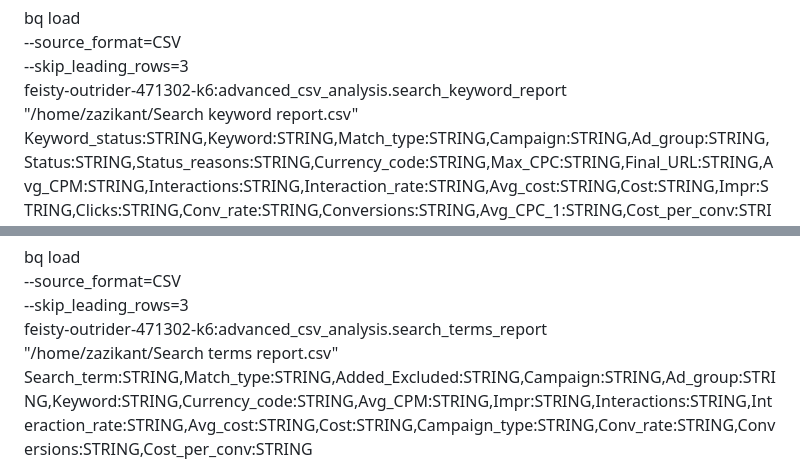
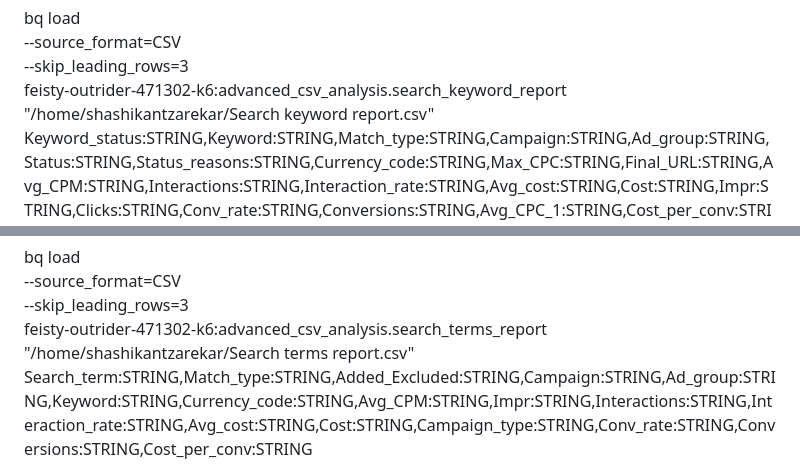
Before and after one commit to zazikant/All-Automation-Scripts, a Markdown page: Google Ads Report Big Query/Query.md, 2 parts joined by grey strips. GitHub-like rendering.

```diff
--- a/Google Ads Report Big Query/Query.md
+++ b/Google Ads Report Big Query/Query.md
@@ -8,7 +8,7 @@ bq load \
     --source_format=CSV \
     --skip_leading_rows=3 \
     feisty-outrider-471302-k6:advanced_csv_analysis.search_keyword_report \
-    "/home/zazikant/Search keyword report.csv" \
+    "/home/shashikantzarekar/Search keyword report.csv" \
     Keyword_status:STRING,Keyword:STRING,Match_type:STRING,Campaign:STRING,Ad_group:STRING,Status:STRING,Status_reasons:STRING,Currency_code:STRING,Max_CPC:STRING,Final_URL:STRING,Avg_CPM:STRING,Interactions:STRING,Interaction_rate:STRING,Avg_cost:STRING,Cost:STRING,Impr:STRING,Clicks:STRING,Conv_rate:STRING,Conversions:STRING,Avg_CPC_1:STRING,Cost_per_conv:STRING
 
 
@@ -62,7 +62,7 @@ bq load \
     --source_format=CSV \
     --skip_leading_rows=3 \
     feisty-outrider-471302-k6:advanced_csv_analysis.search_terms_report \
-    "/home/zazikant/Search terms report.csv" \
+    "/home/shashikantzarekar/Search terms report.csv" \
     Search_term:STRING,Match_type:STRING,Added_Excluded:STRING,Campaign:STRING,Ad_group:STRING,Keyword:STRING,Currency_code:STRING,Avg_CPM:STRING,Impr:STRING,Interactions:STRING,Interaction_rate:STRING,Avg_cost:STRING,Cost:STRING,Campaign_type:STRING,Conv_rate:STRING,Conversions:STRING,Cost_per_conv:STRING
 
 
```
